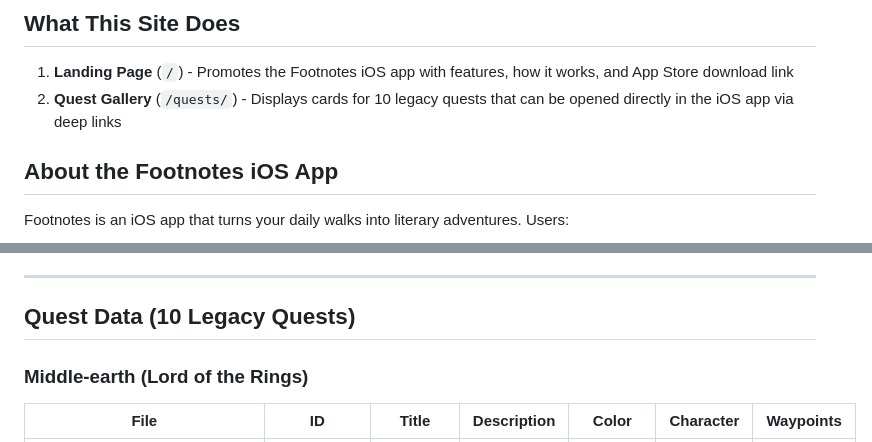
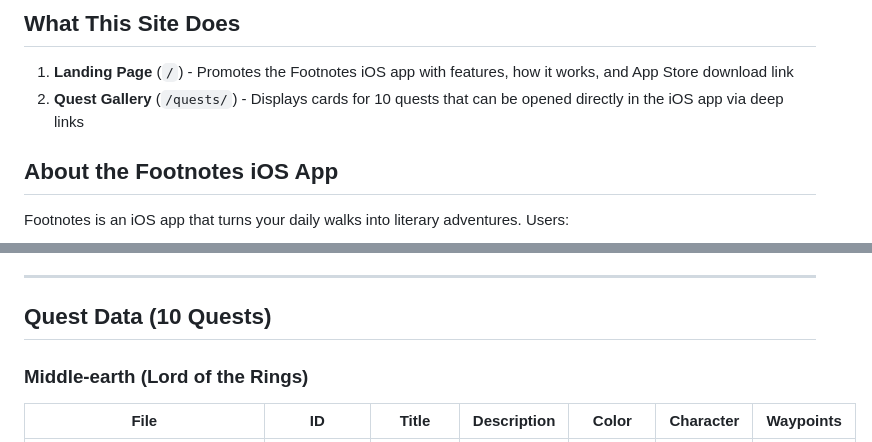
Before and after one commit to kad-air/footnotes-site, a Markdown page: README.md, 2 parts joined by grey strips. Drawn GitHub-style.

Commit message:
Remove 'legacy' terminology from README
Co-Authored-By: Claude Opus 4.5 <noreply@anthropic.com>

```diff
--- a/README.md
+++ b/README.md
@@ -5,7 +5,7 @@ A static website for the Footnotes iOS app, hosted on GitHub Pages at `footnotes
 ## What This Site Does
 
 1. **Landing Page** (`/`) - Promotes the Footnotes iOS app with features, how it works, and App Store download link
-2. **Quest Gallery** (`/quests/`) - Displays cards for 10 legacy quests that can be opened directly in the iOS app via deep links
+2. **Quest Gallery** (`/quests/`) - Displays cards for 10 quests that can be opened directly in the iOS app via deep links
 
 ## About the Footnotes iOS App
 
@@ -104,7 +104,7 @@ Another waypoint's story text...
 
 ---
 
-## Quest Data (10 Legacy Quests)
+## Quest Data (10 Quests)
 
 ### Middle-earth (Lord of the Rings)
 
```
